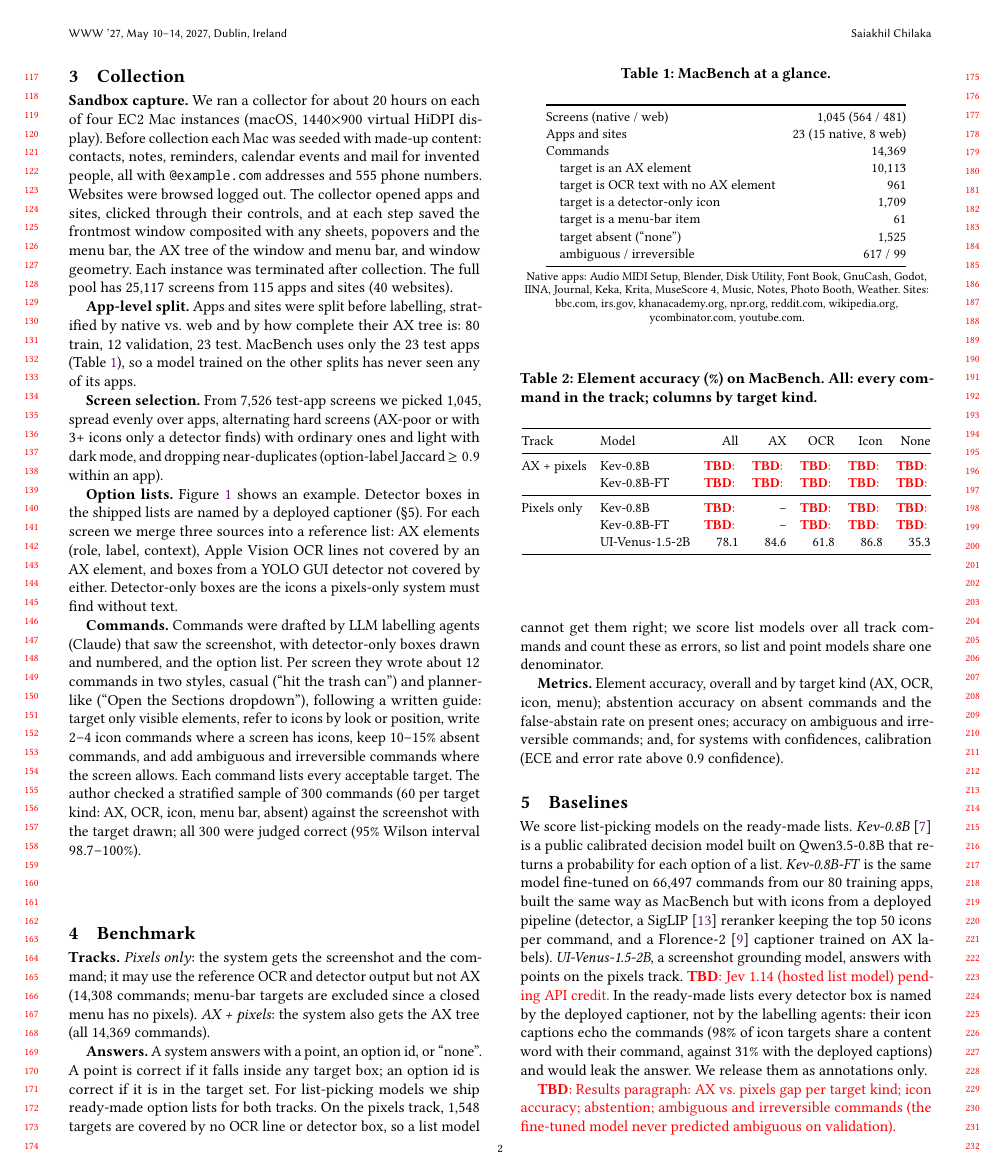
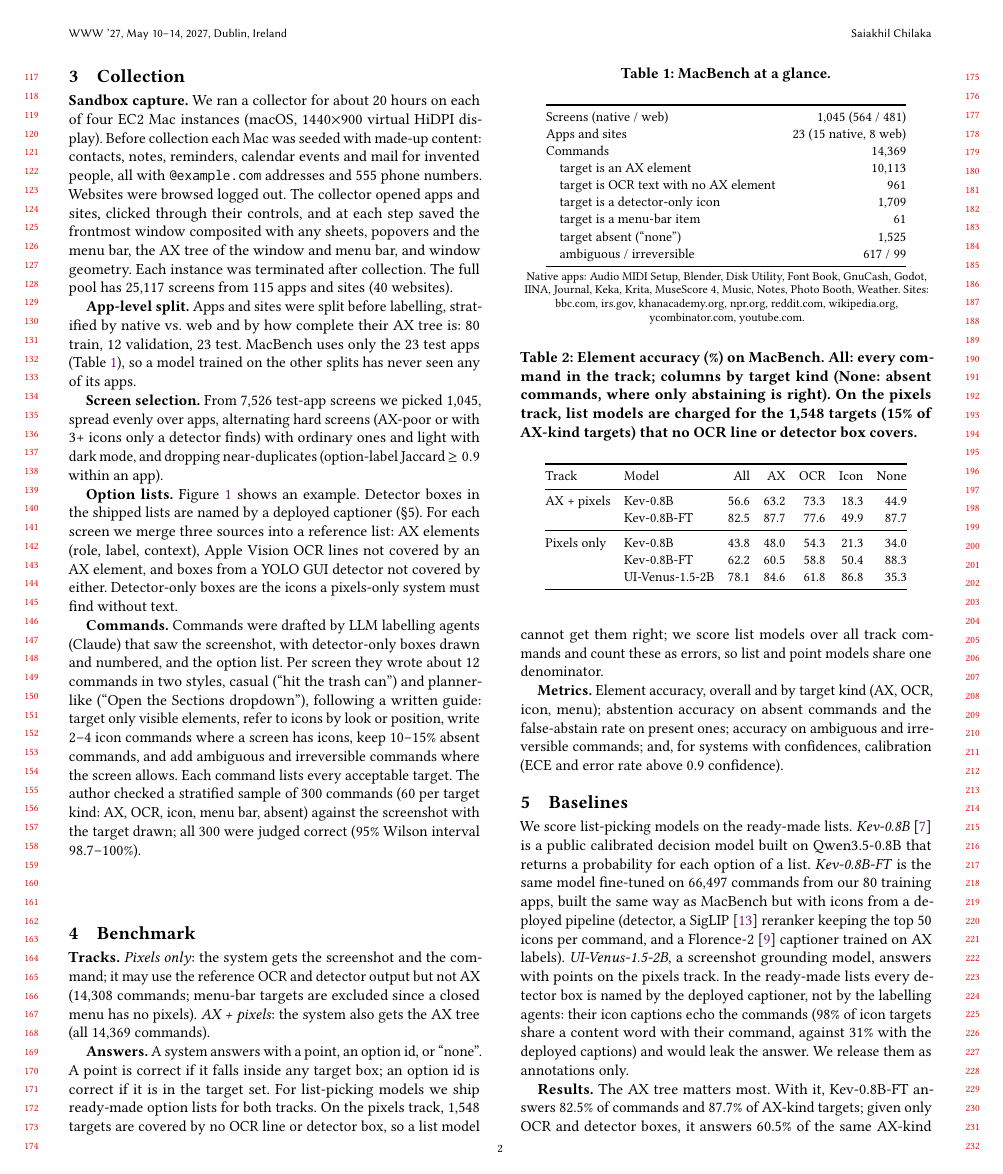
Before and after one commit to akhilc08/rl-computer-agent, a LaTeX paper (docs/paper/macbench/main.tex): page 2 of 3. Compiled offline with pdfLaTeX.

Commit message:
MacBench paper: Kev results, results paragraph

```diff
--- a/docs/paper/macbench/main.tex
+++ b/docs/paper/macbench/main.tex
@@ -21,7 +21,7 @@
 \email{sc3484@cornell.edu}
 
 \begin{abstract}
-GUI grounding benchmarks score a model on one step: given a screenshot and a command, find the element to act on. Existing sets are dominated by mobile, web and Windows screens, give only pixels, and assume the target is always on screen. We release \bench{}, a grounding benchmark of 1,045 macOS screens (564 from 15 native apps, 481 from 8 websites in Safari) with 14,369 natural-language commands. Each screen ships with its screenshot, the full accessibility (AX) tree of the window and menu bar, reference OCR, and reference detector boxes, so the same commands can be scored in a \emph{pixels-only} track and an \emph{AX + pixels} track. Commands are labelled with the acceptable targets, the action, and three properties earlier sets lack: whether the target is absent from the screen (1,525 commands), whether the command is ambiguous (617), and whether the action is irreversible (99). All screens were captured on throwaway cloud Macs seeded with made-up content and browsed logged out, and none of the 23 apps or sites appears in our training split. We describe the collection pipeline, the privacy process, and baselines, including a 0.8B option-picking model that answers \tbd{X}\% of AX-track commands correctly. Data, scoring code and documentation: \tbd{URL}.
+GUI grounding benchmarks score a model on one step: given a screenshot and a command, find the element to act on. Existing sets are dominated by mobile, web and Windows screens, give only pixels, and assume the target is always on screen. We release \bench{}, a grounding benchmark of 1,045 macOS screens (564 from 15 native apps, 481 from 8 websites in Safari) with 14,369 natural-language commands. Each screen ships with its screenshot, the full accessibility (AX) tree of the window and menu bar, reference OCR, and reference detector boxes, so the same commands can be scored in a \emph{pixels-only} track and an \emph{AX + pixels} track. Commands are labelled with the acceptable targets, the action, and three properties earlier sets lack: whether the target is absent from the screen (1,525 commands), whether the command is ambiguous (617), and whether the action is irreversible (99). All screens were captured on throwaway cloud Macs seeded with made-up content and browsed logged out, and none of the 23 apps or sites appears in our training split. We describe the collection pipeline, the privacy process, and baselines, including a 0.8B option-picking model that answers 82.5\% of AX-track commands correctly. Data, scoring code and documentation: \tbd{URL}.
 \end{abstract}
 
 \keywords{GUI grounding, computer-use agents, accessibility, macOS, benchmark}
@@ -89,10 +89,10 @@ Commands & 14,369 \\
 \textbf{Metrics.} Element accuracy, overall and by target kind (AX, OCR, icon, menu); abstention accuracy on absent commands and the false-abstain rate on present ones; accuracy on ambiguous and irreversible commands; and, for systems with confidences, calibration (ECE and error rate above 0.9 confidence).
 
 \section{Baselines}
-We score list-picking models on the ready-made lists. \emph{Kev-0.8B}~\cite{kev} is a public calibrated decision model built on Qwen3.5-0.8B that returns a probability for each option of a list. \emph{Kev-0.8B-FT} is the same model fine-tuned on 66,497 commands from our 80 training apps, built the same way as \bench{} but with icons from a deployed pipeline (detector, a SigLIP~\cite{siglip} reranker keeping the top 50 icons per command, and a Florence-2~\cite{florence2} captioner trained on AX labels). \emph{UI-Venus-1.5-2B}, a screenshot grounding model, answers with points on the pixels track. \tbd{Jev 1.14 (hosted list model) pending API credit.} In the ready-made lists every detector box is named by the deployed captioner, not by the labelling agents: their icon captions echo the commands (98\% of icon targets share a content word with their command, against 31\% with the deployed captions) and would leak the answer. We release them as annotations only.
+We score list-picking models on the ready-made lists. \emph{Kev-0.8B}~\cite{kev} is a public calibrated decision model built on Qwen3.5-0.8B that returns a probability for each option of a list. \emph{Kev-0.8B-FT} is the same model fine-tuned on 66,497 commands from our 80 training apps, built the same way as \bench{} but with icons from a deployed pipeline (detector, a SigLIP~\cite{siglip} reranker keeping the top 50 icons per command, and a Florence-2~\cite{florence2} captioner trained on AX labels). \emph{UI-Venus-1.5-2B}, a screenshot grounding model, answers with points on the pixels track. In the ready-made lists every detector box is named by the deployed captioner, not by the labelling agents: their icon captions echo the commands (98\% of icon targets share a content word with their command, against 31\% with the deployed captions) and would leak the answer. We release them as annotations only.
 
 \begin{table}[t]
-\caption{Element accuracy (\%) on \bench{}. All: every command in the track; columns by target kind.}
+\caption{Element accuracy (\%) on \bench{}. All: every command in the track; columns by target kind (None: absent commands, where only abstaining is right). On the pixels track, list models are charged for the 1,548 targets (15\% of AX-kind targets) that no OCR line or detector box covers.}
 \label{tab:results}
 \small
 \setlength{\tabcolsep}{4pt}
@@ -100,17 +100,17 @@ We score list-picking models on the ready-made lists. \emph{Kev-0.8B}~\cite{kev}
 \toprule
 Track & Model & All & AX & OCR & Icon & None \\
 \midrule
-AX + pixels & Kev-0.8B & \tbd{} & \tbd{} & \tbd{} & \tbd{} & \tbd{} \\
-            & Kev-0.8B-FT & \tbd{} & \tbd{} & \tbd{} & \tbd{} & \tbd{} \\
+AX + pixels & Kev-0.8B & 56.6 & 63.2 & 73.3 & 18.3 & 44.9 \\
+            & Kev-0.8B-FT & 82.5 & 87.7 & 77.6 & 49.9 & 87.7 \\
 \midrule
-Pixels only & Kev-0.8B & \tbd{} & -- & \tbd{} & \tbd{} & \tbd{} \\
-            & Kev-0.8B-FT & \tbd{} & -- & \tbd{} & \tbd{} & \tbd{} \\
+Pixels only & Kev-0.8B & 43.8 & 48.0 & 54.3 & 21.3 & 34.0 \\
+            & Kev-0.8B-FT & 62.2 & 60.5 & 58.8 & 50.4 & 88.3 \\
             & UI-Venus-1.5-2B & 78.1 & 84.6 & 61.8 & 86.8 & 35.3 \\
 \bottomrule
 \end{tabular}
 \end{table}
 
-\tbd{Results paragraph: AX vs.\ pixels gap per target kind; icon accuracy; abstention; ambiguous and irreversible commands (the fine-tuned model never predicted ambiguous on validation).}
+\textbf{Results.} The AX tree matters most. With it, Kev-0.8B-FT answers 82.5\% of commands and 87.7\% of AX-kind targets; given only OCR and detector boxes, it answers 60.5\% of the same AX-kind targets, partly because 15\% of them are covered by no OCR line or detector box at all (the pixels-track list ceiling is 89.2\%). Icons are the hard case for list models: although 99.8\% of icon targets are in the pixels list, Kev-0.8B-FT picks the right one only half the time, while Venus, which reads the pixels directly, hits 86.8\%. The captions that name detector boxes, not the list itself, are the bottleneck. Venus is the stronger pixels-only system overall (78.1\% against 62.2\%) but rarely recognises absent targets (35.3\%), where the fine-tuned list model abstains correctly 88.3\% of the time with a 7.2\% (AX track) to 11.4\% (pixels track) false-abstain rate. Fine-tuning on other apps lifts Kev by 26 points on the AX track, so the gain carries over to apps it has never seen. Its confidences are usable: on the AX track 9,330 answers have confidence $\geq 0.9$, and 4.0\% of them are wrong. Accuracy on irreversible commands (73.7\%) trails the overall figure, and no baseline asks for clarification on ambiguous commands, which they answer like any other.
 
 \section{Availability and Maintenance}
 \bench{} is available at \tbd{URL (Hugging Face dataset)} with a datasheet~\cite{datasheets}, a scoring script, and the collection, selection, privacy-scan and build scripts. Labels and code are released under CC BY-NC 4.0 (data) and MIT (code) \tbd{confirm}; screenshots show Apple's interface and third-party websites, whose rights stay with their owners, and are provided for research use as in prior grounding sets. Releases are versioned; corrections reported through the repository's issue tracker go into point releases with a changelog, and test labels are never retrained on in our own work.
```
